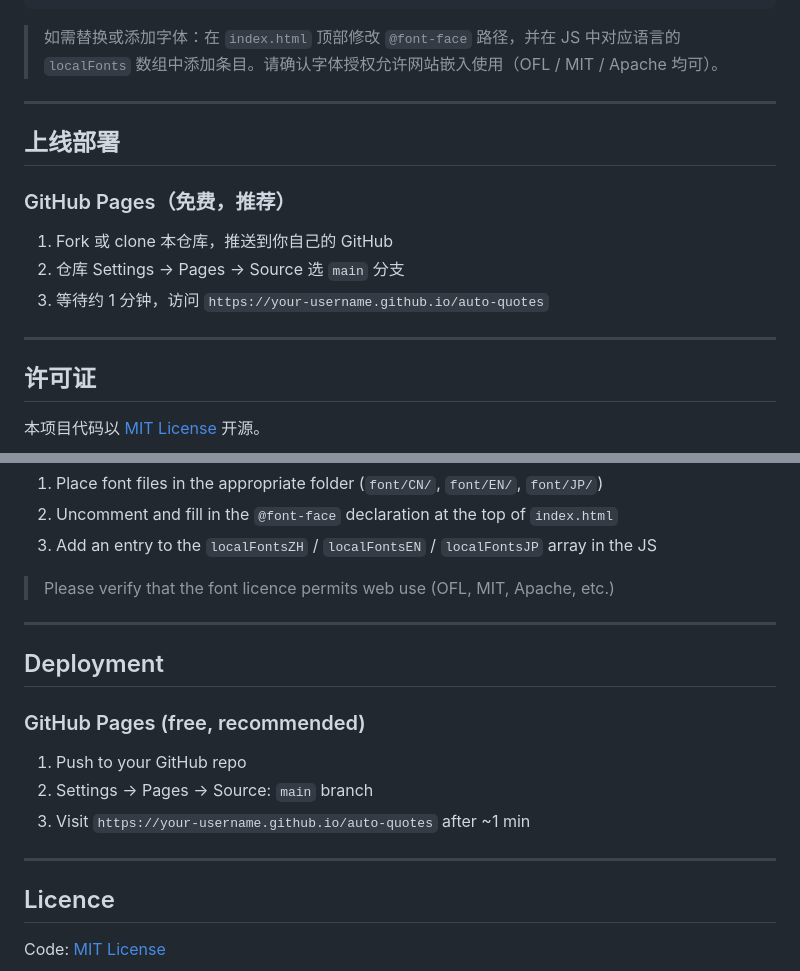
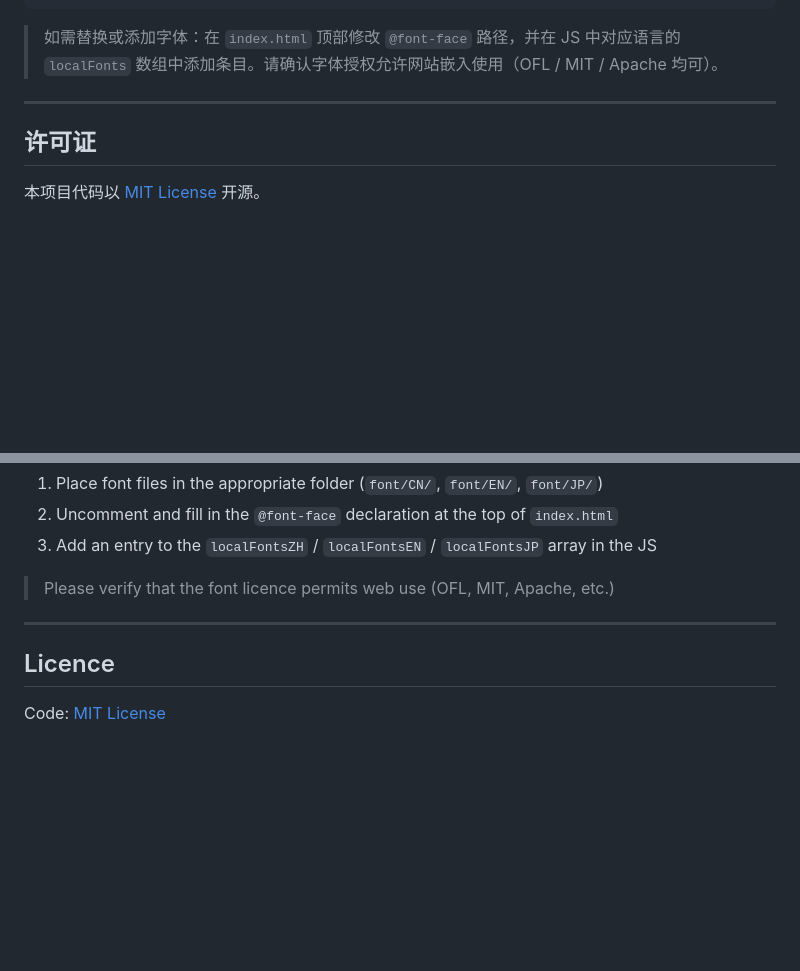
Before and after one commit to sieg22/auto-quotes, a Markdown page: README.md, 2 parts joined by grey strips. GitHub-like rendering; blank space fills up the shorter version.

```diff
--- a/README.md
+++ b/README.md
@@ -75,16 +75,6 @@ assets/fonts/
 
 ---
 
-## 上线部署
-
-### GitHub Pages（免费，推荐）
-
-1. Fork 或 clone 本仓库，推送到你自己的 GitHub
-2. 仓库 Settings → Pages → Source 选 `main` 分支
-3. 等待约 1 分钟，访问 `https://your-username.github.io/auto-quotes`
-
----
-
 ## 许可证
 
 本项目代码以 [MIT License](LICENSE) 开源。
@@ -157,16 +147,6 @@ No build step required. Some features (Wikiquote, PoetryDB) require internet acc
 
 ---
 
-## Deployment
-
-### GitHub Pages (free, recommended)
-
-1. Push to your GitHub repo
-2. Settings → Pages → Source: `main` branch
-3. Visit `https://your-username.github.io/auto-quotes` after ~1 min
-
----
-
 ## Licence
 
 Code: [MIT License](LICENSE)
```
